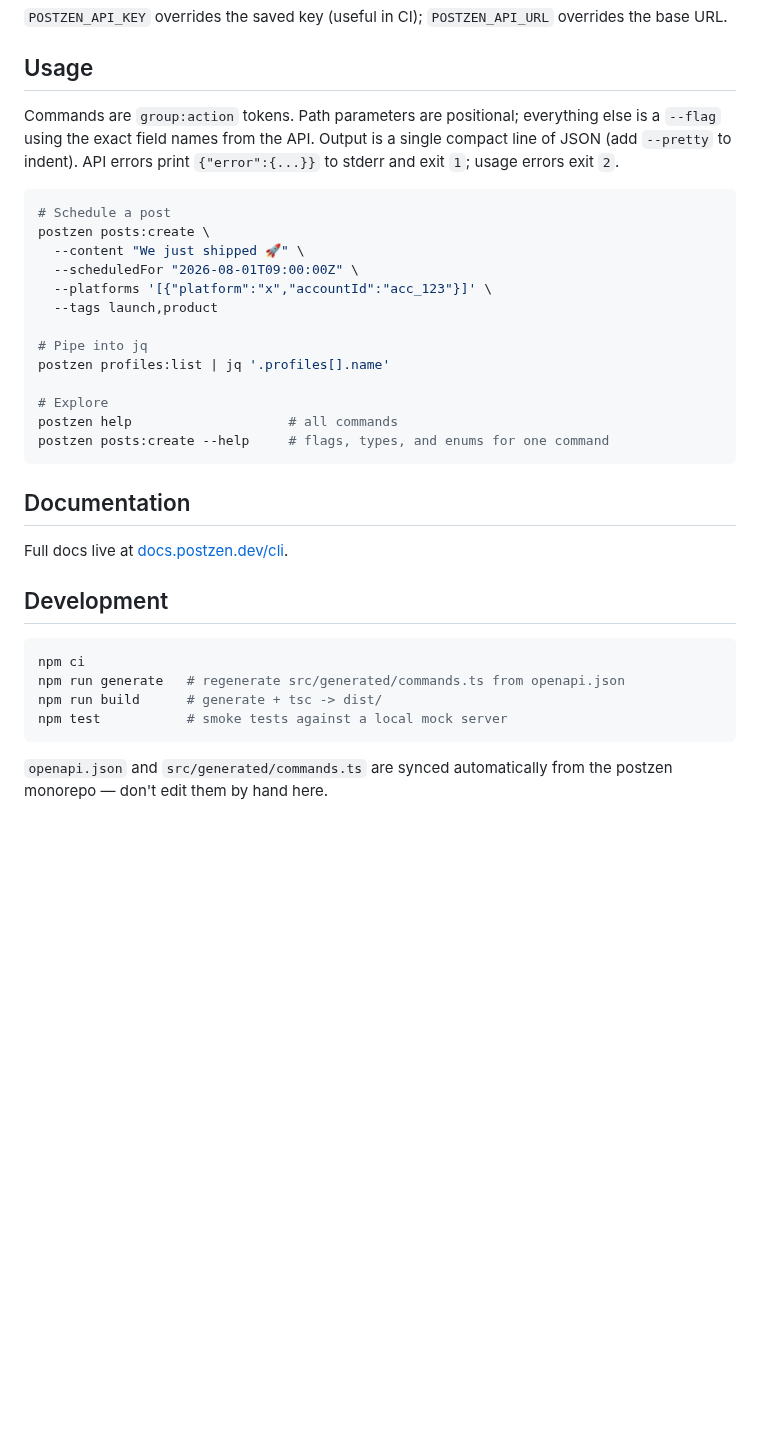
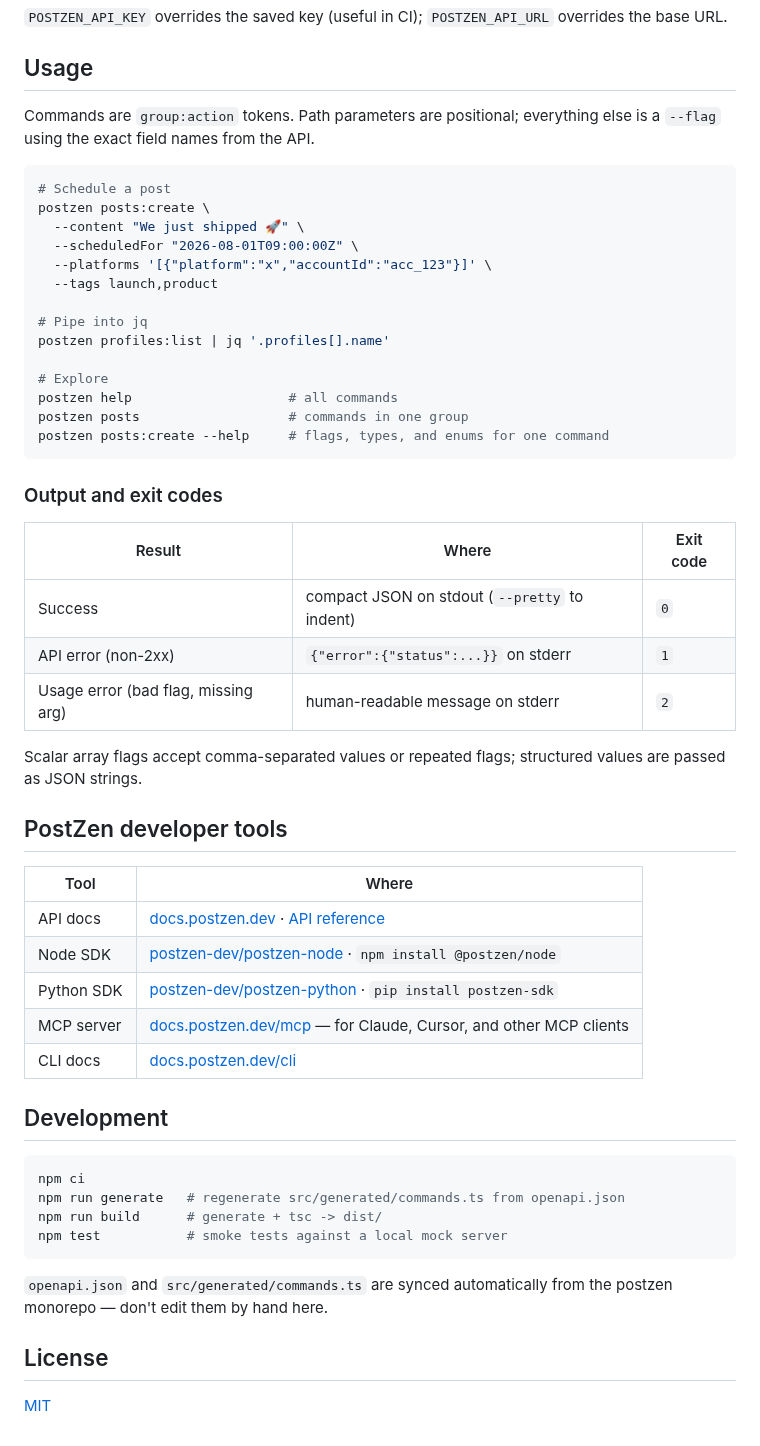
Before and after one commit to postzen-dev/postzen-cli, a Markdown page: README.md, the part around one of its changes. GitHub-like rendering; blank space fills up the shorter version.

Commit message:
Improve README: branded banner, badges, exit-code table, toolkit links
Co-Authored-By: Claude Fable 5 <noreply@anthropic.com>

````diff
--- a/README.md
+++ b/README.md
@@ -26,7 +43,7 @@ postzen auth:status                   # show the masked key and where it came fr
 
 ## Usage
 
-Commands are `group:action` tokens. Path parameters are positional; everything else is a `--flag` using the exact field names from the API. Output is a single compact line of JSON (add `--pretty` to indent). API errors print `{"error":{...}}` to stderr and exit `1`; usage errors exit `2`.
+Commands are `group:action` tokens. Path parameters are positional; everything else is a `--flag` using the exact field names from the API.
 
 ```bash
 # Schedule a post
@@ -41,12 +58,29 @@ postzen profiles:list | jq '.profiles[].name'
 
 # Explore
 postzen help                    # all commands
+postzen posts                   # commands in one group
 postzen posts:create --help     # flags, types, and enums for one command
 ```
 
-## Documentation
+### Output and exit codes
 
-Full docs live at [docs.postzen.dev/cli](https://docs.postzen.dev/cli).
+| Result | Where | Exit code |
+| --- | --- | --- |
+| Success | compact JSON on stdout (`--pretty` to indent) | `0` |
+| API error (non-2xx) | `{"error":{"status":...}}` on stderr | `1` |
+| Usage error (bad flag, missing arg) | human-readable message on stderr | `2` |
+
+Scalar array flags accept comma-separated values or repeated flags; structured values are passed as JSON strings.
+
+## PostZen developer tools
+
+| Tool | Where |
+| --- | --- |
+| API docs | [docs.postzen.dev](https://docs.postzen.dev) · [API reference](https://docs.postzen.dev/api-reference) |
+| Node SDK | [postzen-dev/postzen-node](https://github.com/postzen-dev/postzen-node) · `npm install @postzen/node` |
+| Python SDK | [postzen-dev/postzen-python](https://github.com/postzen-dev/postzen-python) · `pip install postzen-sdk` |
+| MCP server | [docs.postzen.dev/mcp](https://docs.postzen.dev/mcp) — for Claude, Cursor, and other MCP clients |
+| CLI docs | [docs.postzen.dev/cli](https://docs.postzen.dev/cli) |
 
 ## Development
 
@@ -58,3 +92,7 @@ npm test           # smoke tests against a local mock server
 ```
 
 `openapi.json` and `src/generated/commands.ts` are synced automatically from the postzen monorepo — don't edit them by hand here.
+
+## License
+
+[MIT](LICENSE)
````
Also changed, not shown: other parts of README.md (+20 -3 lines), .github/assets/postzen-cli-banner.png (added).
